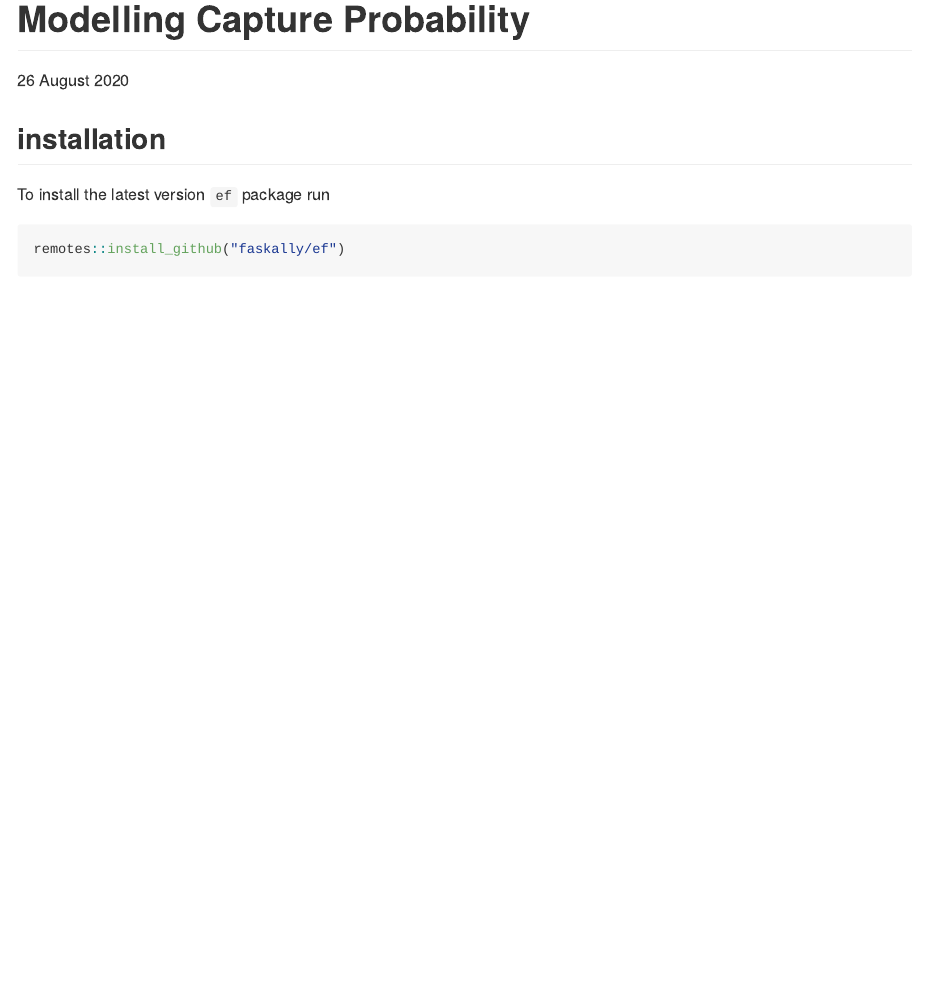
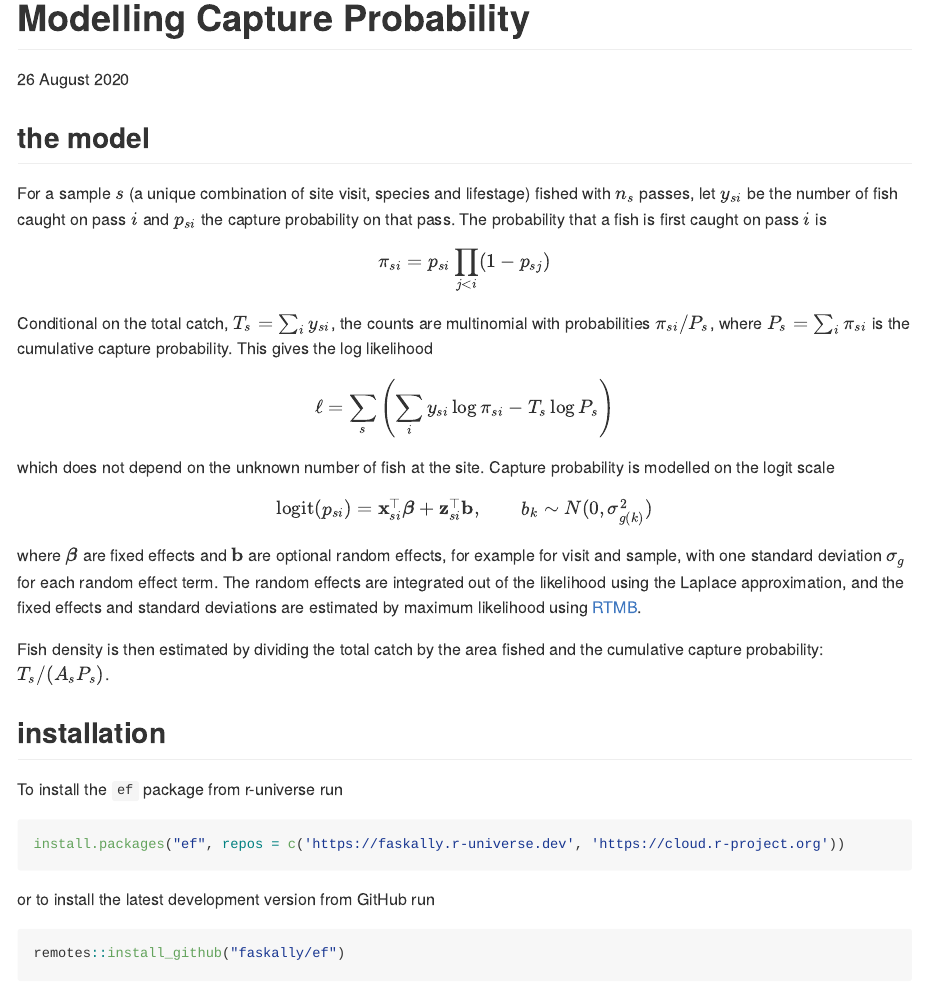
Before and after one commit to Faskally/ef, an R Markdown document (README.Rmd): the page in a window 1100 px wide, from its top. The pictures show the output file README.md that the author committed with the source, drawn offline in the style of GitHub; badge pictures from the web are left out.

Commit message:
update readme and add some maths

````diff
--- a/README.Rmd
+++ b/README.Rmd
@@ -8,9 +8,32 @@ output:
 
 [![Build Status](https://travis-ci.org/Faskally/ef.svg?branch=tmb)](https://travis-ci.org/Faskally/ef)
 
+## the model
+
+For a sample $s$ (a unique combination of site visit, species and lifestage) fished with $n_s$ passes, let $y_{si}$ be the number of fish caught on pass $i$ and $p_{si}$ the capture probability on that pass. The probability that a fish is first caught on pass $i$ is
+
+$$\pi_{si} = p_{si} \prod_{j < i} (1 - p_{sj})$$
+
+Conditional on the total catch, $T_s = \sum_i y_{si}$, the counts are multinomial with probabilities $\pi_{si} / P_s$, where $P_s = \sum_i \pi_{si}$ is the cumulative capture probability. This gives the log likelihood
+
+$$\ell = \sum_s \left( \sum_i y_{si} \log \pi_{si} - T_s \log P_s \right)$$
+
+which does not depend on the unknown number of fish at the site. Capture probability is modelled on the logit scale
+
+$$\text{logit}(p_{si}) = \mathbf{x}_{si}^\top \boldsymbol{\beta} + \mathbf{z}_{si}^\top \mathbf{b}, \qquad b_k \sim N(0, \sigma_{g(k)}^2)$$
+
+where $\boldsymbol{\beta}$ are fixed effects and $\mathbf{b}$ are optional random effects, for example for visit and sample, with one standard deviation $\sigma_g$ for each random effect term. The random effects are integrated out of the likelihood using the Laplace approximation, and the fixed effects and standard deviations are estimated by maximum likelihood using [RTMB](https://cran.r-project.org/package=RTMB).
+
+Fish density is then estimated by dividing the total catch by the area fished and the cumulative capture probability: $T_s / (A_s P_s)$.
+
 ## installation
 
-To install the latest version `ef` package run
+To install the `ef` package from r-universe run
+```r
+install.packages("ef", repos = c('https://faskally.r-universe.dev', 'https://cloud.r-project.org'))
+```
+
+or to install the latest development version from GitHub run
 ```r
 remotes::install_github("faskally/ef")
 ```
````
Also changed, not shown: README.md.
